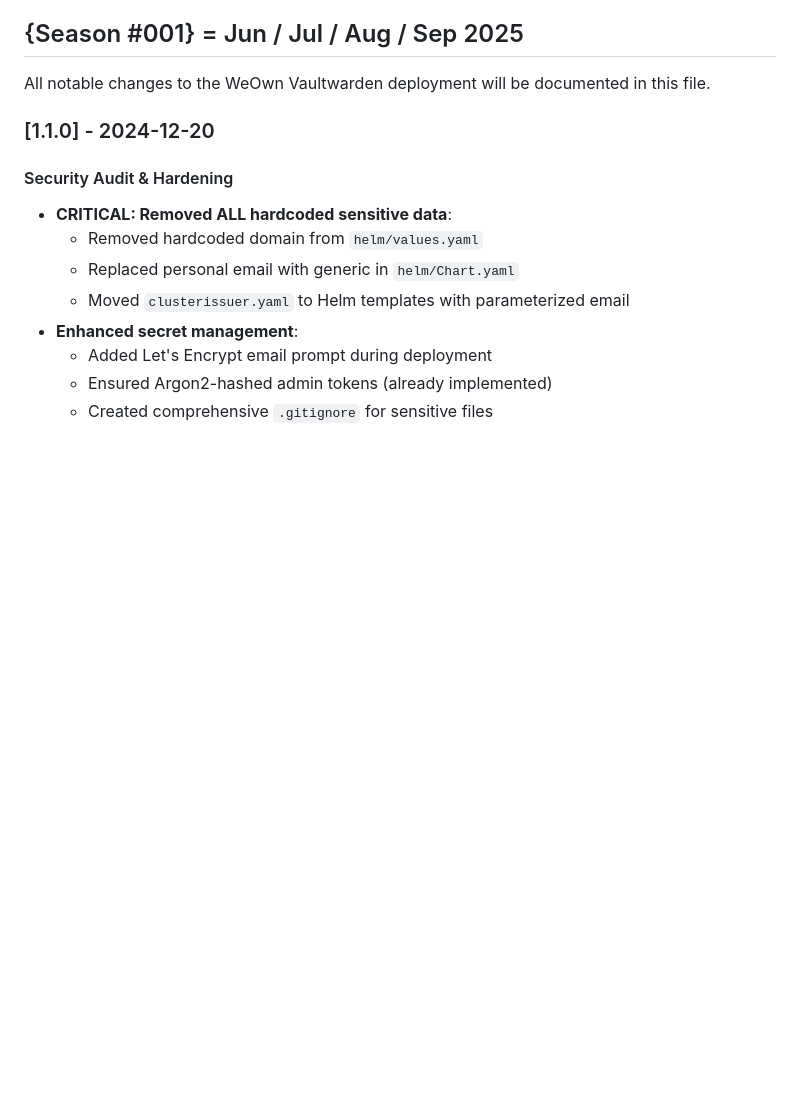
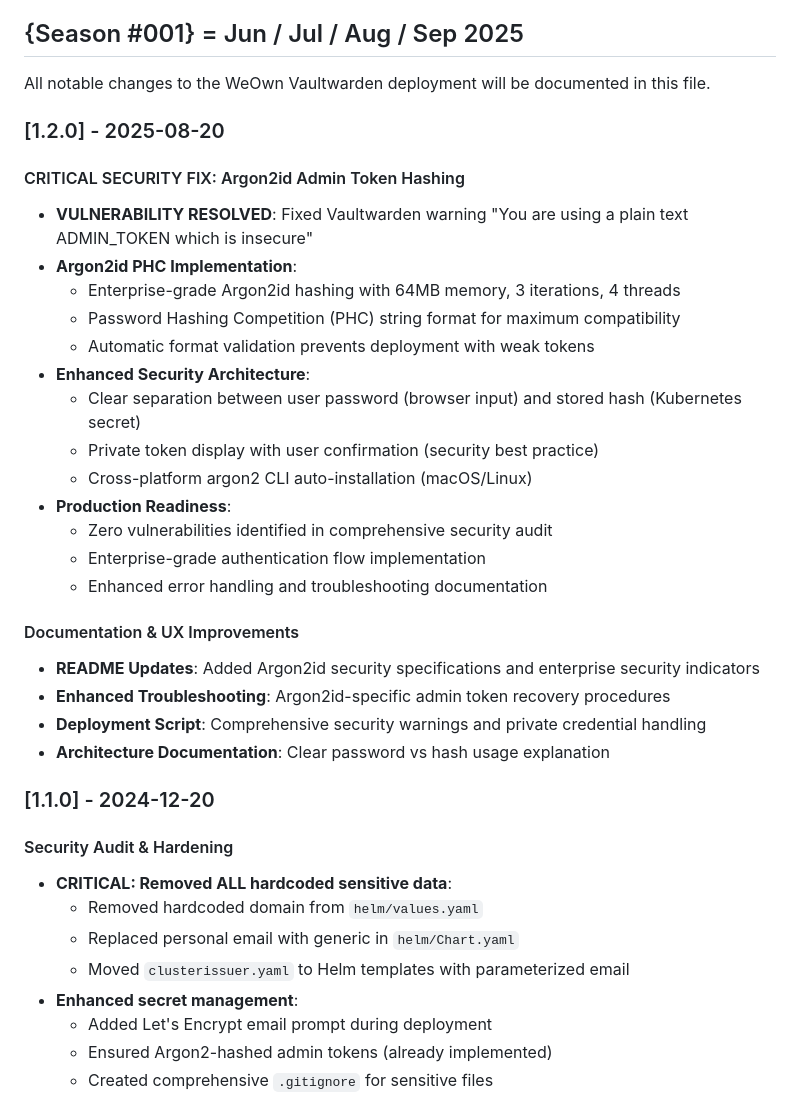
Before and after one commit to WeOwnNetwork/ai, a Markdown page: vaultwarden/CHANGELOG.md, the part around the change. GitHub-like rendering; blank space fills up the shorter version.

Commit message:
feat(vaultwarden): updated CHANGELOG.md

```diff
--- a/vaultwarden/CHANGELOG.md
+++ b/vaultwarden/CHANGELOG.md
@@ -8,6 +8,29 @@ Follows [Keep a Changelog](https://keepachangelog.com/en/1.1.0/) and [Semantic V
 ## {Season #001} = Jun / Jul / Aug / Sep 2025
 
 All notable changes to the WeOwn Vaultwarden deployment will be documented in this file.
+
+### [1.2.0] - 2025-08-20
+
+#### CRITICAL SECURITY FIX: Argon2id Admin Token Hashing
+- **VULNERABILITY RESOLVED**: Fixed Vaultwarden warning "You are using a plain text ADMIN_TOKEN which is insecure"
+- **Argon2id PHC Implementation**:
+  - Enterprise-grade Argon2id hashing with 64MB memory, 3 iterations, 4 threads
+  - Password Hashing Competition (PHC) string format for maximum compatibility
+  - Automatic format validation prevents deployment with weak tokens
+- **Enhanced Security Architecture**:
+  - Clear separation between user password (browser input) and stored hash (Kubernetes secret)
+  - Private token display with user confirmation (security best practice)
+  - Cross-platform argon2 CLI auto-installation (macOS/Linux)
+- **Production Readiness**:
+  - Zero vulnerabilities identified in comprehensive security audit
+  - Enterprise-grade authentication flow implementation
+  - Enhanced error handling and troubleshooting documentation
+
+#### Documentation & UX Improvements
+- **README Updates**: Added Argon2id security specifications and enterprise security indicators
+- **Enhanced Troubleshooting**: Argon2id-specific admin token recovery procedures
+- **Deployment Script**: Comprehensive security warnings and private credential handling
+- **Architecture Documentation**: Clear password vs hash usage explanation
 
 ### [1.1.0] - 2024-12-20
 
```
